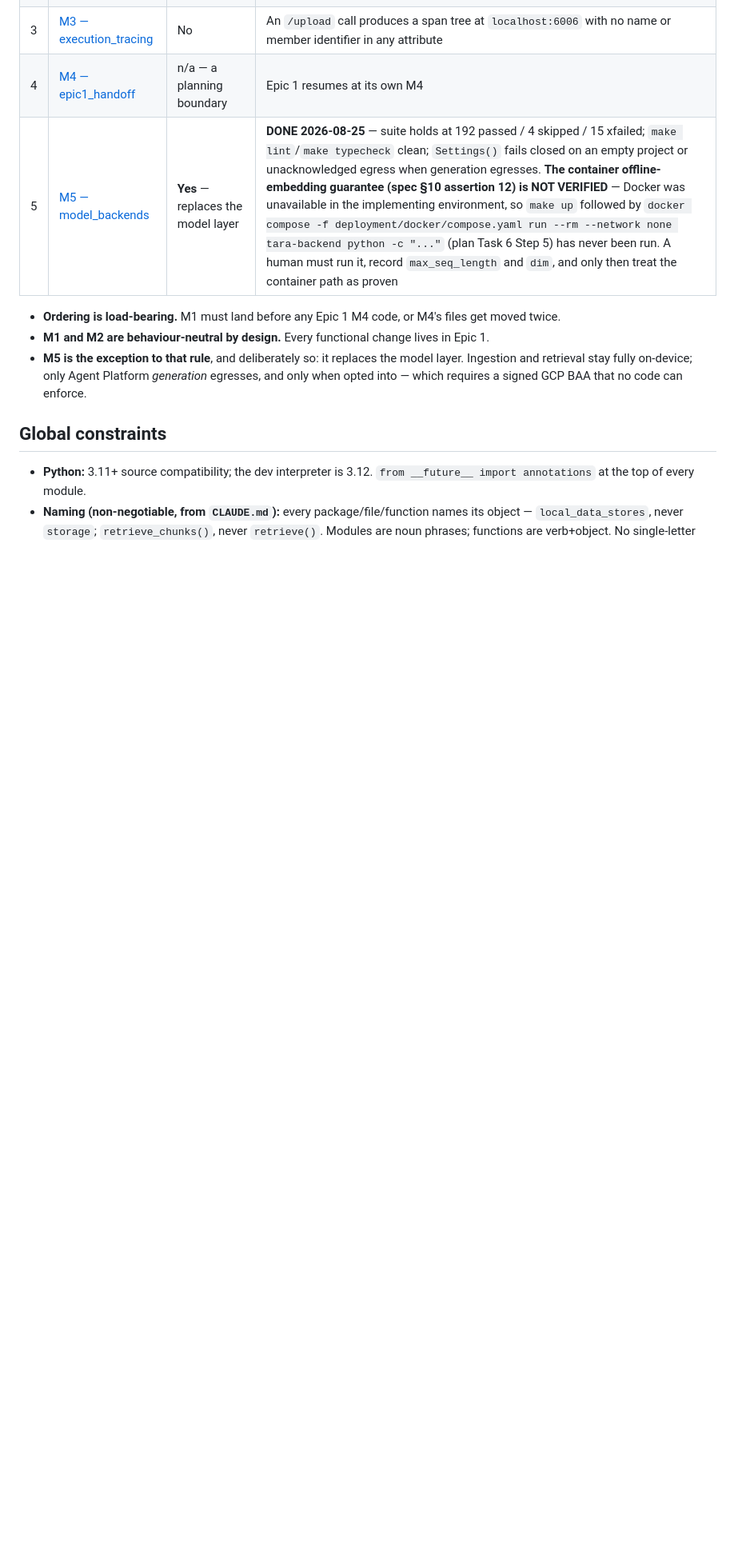
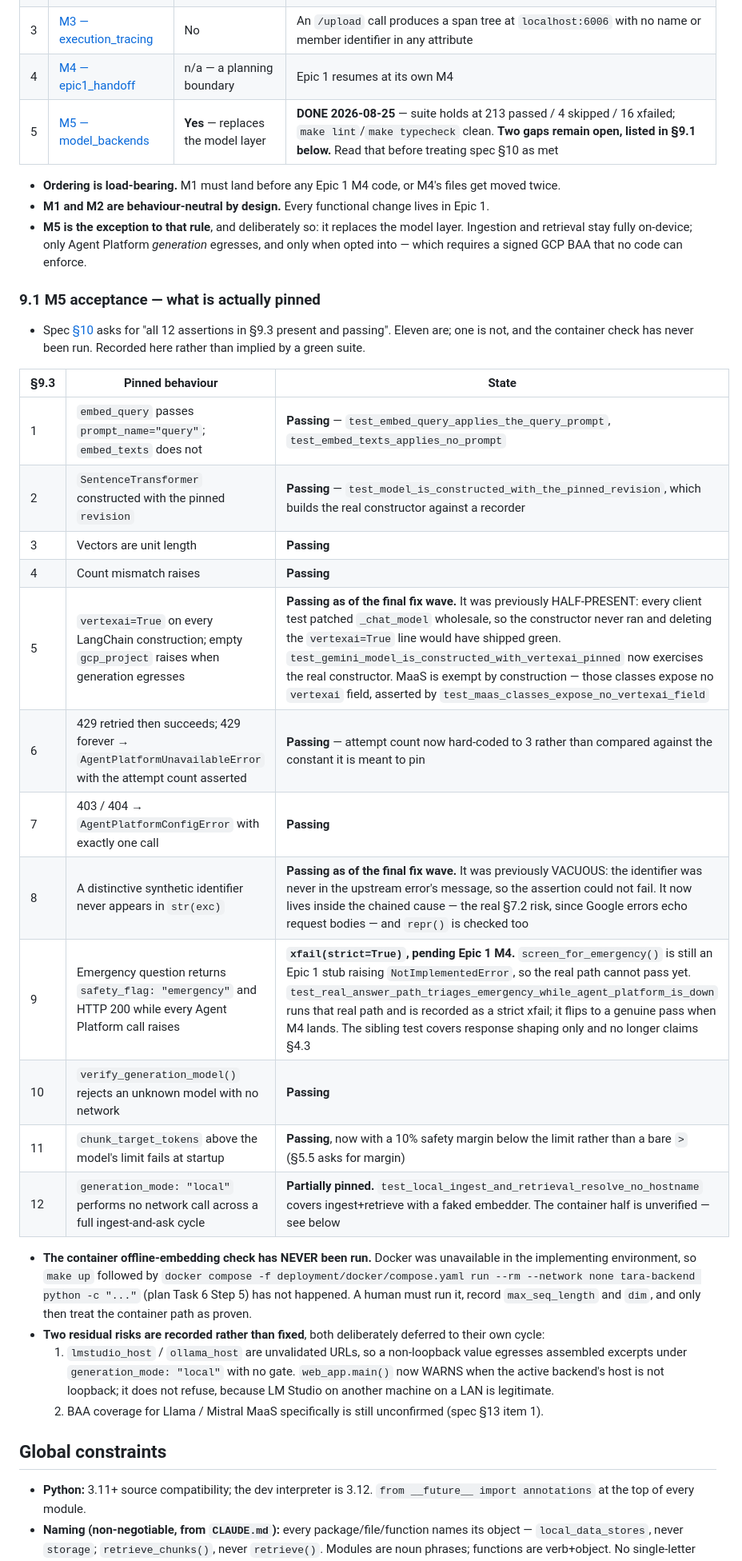
Before and after one commit to MurtazaN/TaRa_Health, a Markdown page: docs/epic0_foundation/README.md, the part around one of its changes. Shown at 80% size. GitHub-like rendering; blank space fills up the shorter version.

Commit message:
docs: state which M5 assertions are genuinely pinned, and add the missing rows
- The M5 build-order row implied spec 10's "all 12 assertions present and
  passing". Assertion 5 was half-present (the constructor never ran under test)
  and assertion 9 was inert (its subject was stubbed). Replaced with a per-
  assertion table in a new 9.1, naming which are passing, which two were fixed
  in the final wave, and that assertion 9 stays xfail pending Epic 1 M4.
- Keep the unrun container check disclosed, and record the two residual risks
  (unvalidated local backend host; unconfirmed MaaS BAA coverage).
- Add the config rows section 7 omitted: TARA_GEMINI_MODEL, TARA_LLAMA_MODEL,
  TARA_MISTRAL_MODEL, TARA_EMBED_MODEL, TARA_EMBED_MODEL_OFFLINE_ONLY.

Co-Authored-By: Claude Opus 5 (1M context) <noreply@anthropic.com>

```diff
--- a/docs/epic0_foundation/README.md
+++ b/docs/epic0_foundation/README.md
@@ -178,11 +183,35 @@
 | 2 | [M2 — phi_redaction](M2_phi_redaction.md) | No | **DONE 2026-08-24** — gated recall 31/31; **true recall 33/64 = 51.6%** with 15 documented `xfail` gaps. The gated figure is a regression guard, not a measure of protection |
 | 3 | [M3 — execution_tracing](M3_execution_tracing.md) | No | An `/upload` call produces a span tree at `localhost:6006` with no name or member identifier in any attribute |
 | 4 | [M4 — epic1_handoff](M4_epic1_handoff.md) | n/a — a planning boundary | Epic 1 resumes at its own M4 |
-| 5 | [M5 — model_backends](M5_model_backends.md) | **Yes** — replaces the model layer | **DONE 2026-08-25** — suite holds at 192 passed / 4 skipped / 15 xfailed; `make lint`/`make typecheck` clean; `Settings()` fails closed on an empty project or unacknowledged egress when generation egresses. **The container offline-embedding guarantee (spec §10 assertion 12) is NOT VERIFIED** — Docker was unavailable in the implementing environment, so `make up` followed by `docker compose -f deployment/docker/compose.yaml run --rm --network none tara-backend python -c "..."` (plan Task 6 Step 5) has never been run. A human must run it, record `max_seq_length` and `dim`, and only then treat the container path as proven |
+| 5 | [M5 — model_backends](M5_model_backends.md) | **Yes** — replaces the model layer | **DONE 2026-08-25** — suite holds at 213 passed / 4 skipped / 16 xfailed; `make lint`/`make typecheck` clean. **Two gaps remain open, listed in §9.1 below.** Read that before treating spec §10 as met |
 
 - **Ordering is load-bearing.** M1 must land before any Epic 1 M4 code, or M4's files get moved twice.
 - **M1 and M2 are behaviour-neutral by design.** Every functional change lives in Epic 1.
 - **M5 is the exception to that rule**, and deliberately so: it replaces the model layer. Ingestion and retrieval stay fully on-device; only Agent Platform *generation* egresses, and only when opted into — which requires a signed GCP BAA that no code can enforce.
+
+### 9.1 M5 acceptance — what is actually pinned
+
+- Spec [§10](M5_model_backends.md#10-acceptance) asks for "all 12 assertions in §9.3 present and passing". Eleven are; one is not, and the container check has never been run. Recorded here rather than implied by a green suite.
+
+| §9.3 | Pinned behaviour | State |
+|---|---|---|
+| 1 | `embed_query` passes `prompt_name="query"`; `embed_texts` does not | **Passing** — `test_embed_query_applies_the_query_prompt`, `test_embed_texts_applies_no_prompt` |
+| 2 | `SentenceTransformer` constructed with the pinned `revision` | **Passing** — `test_model_is_constructed_with_the_pinned_revision`, which builds the real constructor against a recorder |
+| 3 | Vectors are unit length | **Passing** |
+| 4 | Count mismatch raises | **Passing** |
+| 5 | `vertexai=True` on every LangChain construction; empty `gcp_project` raises when generation egresses | **Passing as of the final fix wave.** It was previously HALF-PRESENT: every client test patched `_chat_model` wholesale, so the constructor never ran and deleting the `vertexai=True` line would have shipped green. `test_gemini_model_is_constructed_with_vertexai_pinned` now exercises the real constructor. MaaS is exempt by construction — those classes expose no `vertexai` field, asserted by `test_maas_classes_expose_no_vertexai_field` |
+| 6 | 429 retried then succeeds; 429 forever → `AgentPlatformUnavailableError` with the attempt count asserted | **Passing** — attempt count now hard-coded to 3 rather than compared against the constant it is meant to pin |
+| 7 | 403 / 404 → `AgentPlatformConfigError` with exactly one call | **Passing** |
+| 8 | A distinctive synthetic identifier never appears in `str(exc)` | **Passing as of the final fix wave.** It was previously VACUOUS: the identifier was never in the upstream error's message, so the assertion could not fail. It now lives inside the chained cause — the real §7.2 risk, since Google errors echo request bodies — and `repr()` is checked too |
+| 9 | Emergency question returns `safety_flag: "emergency"` and HTTP 200 while every Agent Platform call raises | **`xfail(strict=True)`, pending Epic 1 M4.** `screen_for_emergency()` is still an Epic 1 stub raising `NotImplementedError`, so the real path cannot pass yet. `test_real_answer_path_triages_emergency_while_agent_platform_is_down` runs that real path and is recorded as a strict xfail; it flips to a genuine pass when M4 lands. The sibling test covers response shaping only and no longer claims §4.3 |
+| 10 | `verify_generation_model()` rejects an unknown model with no network | **Passing** |
+| 11 | `chunk_target_tokens` above the model's limit fails at startup | **Passing**, now with a 10% safety margin below the limit rather than a bare `>` (§5.5 asks for margin) |
+| 12 | `generation_mode: "local"` performs no network call across a full ingest-and-ask cycle | **Partially pinned.** `test_local_ingest_and_retrieval_resolve_no_hostname` covers ingest+retrieve with a faked embedder. The container half is unverified — see below |
+
+- **The container offline-embedding check has NEVER been run.** Docker was unavailable in the implementing environment, so `make up` followed by `docker compose -f deployment/docker/compose.yaml run --rm --network none tara-backend python -c "..."` (plan Task 6 Step 5) has not happened. A human must run it, record `max_seq_length` and `dim`, and only then treat the container path as proven.
+- **Two residual risks are recorded rather than fixed**, both deliberately deferred to their own cycle:
+  1. `lmstudio_host` / `ollama_host` are unvalidated URLs, so a non-loopback value egresses assembled excerpts under `generation_mode: "local"` with no gate. `web_app.main()` now WARNS when the active backend's host is not loopback; it does not refuse, because LM Studio on another machine on a LAN is legitimate.
+  2. BAA coverage for Llama / Mistral MaaS specifically is still unconfirmed (spec §13 item 1).
 
 ## Global constraints
 
```
Also changed, not shown: other parts of docs/epic0_foundation/README.md (+5 -0 lines).
